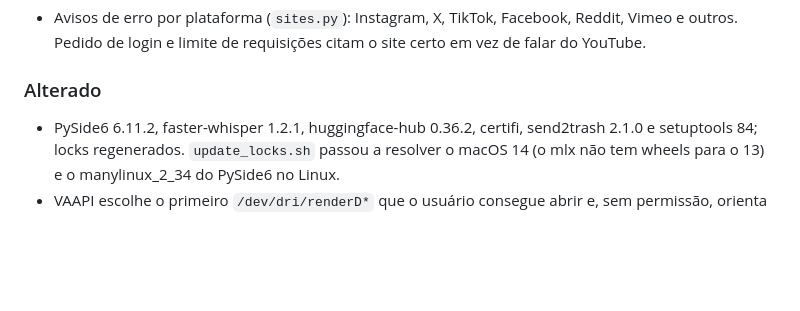
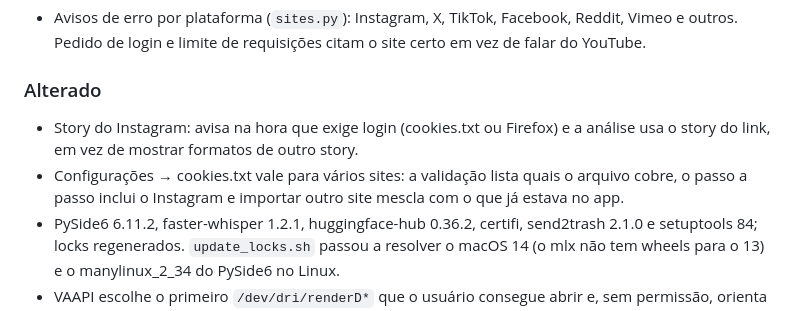
Before and after one commit to NoThinkpls/baixador-ytdlp, a Markdown page: CHANGELOG.md, the part around the change. Rendered like a GitHub page; blank space fills up the shorter version.

Commit message:
docs: registra a correção do story e o cookies.txt multi-site
Co-Authored-By: Claude Sonnet 5.5 <noreply@anthropic.com>

```diff
--- a/CHANGELOG.md
+++ b/CHANGELOG.md
@@ -12,6 +12,10 @@ formato Keep a Changelog.
 
 ### Alterado
 
+- Story do Instagram: avisa na hora que exige login (cookies.txt ou Firefox) e a análise usa o story do link,
+  em vez de mostrar formatos de outro story.
+- Configurações → cookies.txt vale para vários sites: a validação lista quais o arquivo cobre, o passo a passo
+  inclui o Instagram e importar outro site mescla com o que já estava no app.
 - PySide6 6.11.2, faster-whisper 1.2.1, huggingface-hub 0.36.2, certifi, send2trash 2.1.0 e
   setuptools 84; locks regenerados. `update_locks.sh` passou a resolver o macOS 14 (o mlx não
   tem wheels para o 13) e o manylinux_2_34 do PySide6 no Linux.
```
Also changed, not shown: PENDENCIAS.md (+2 -6 lines).
